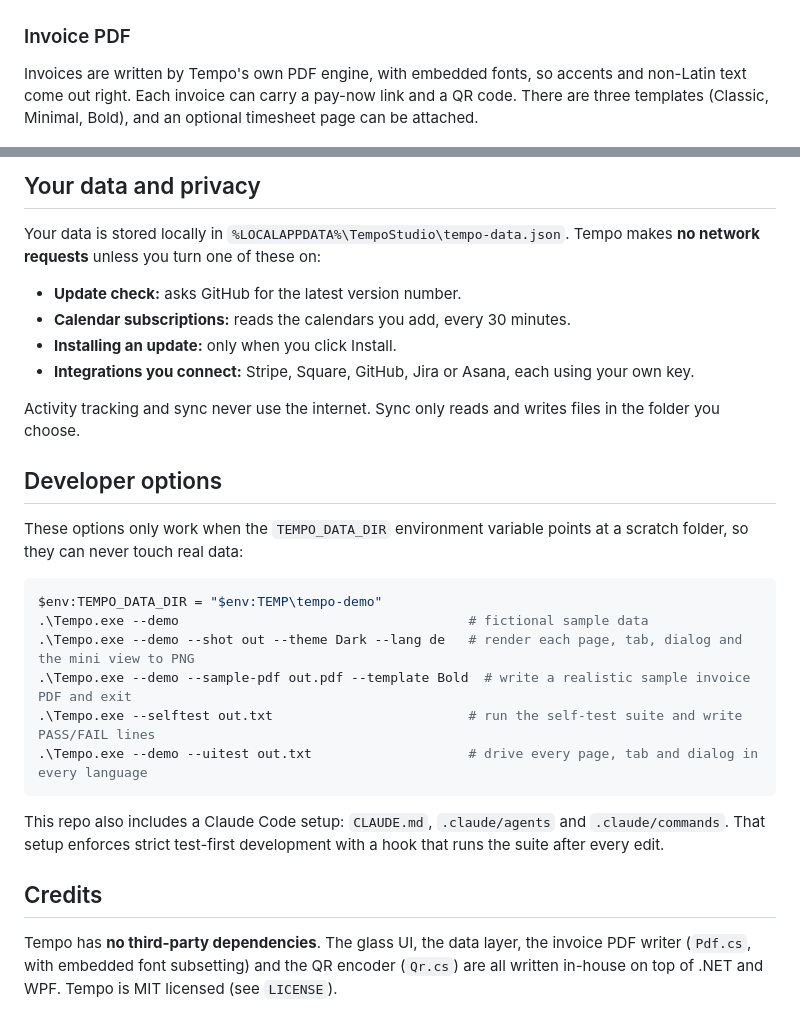
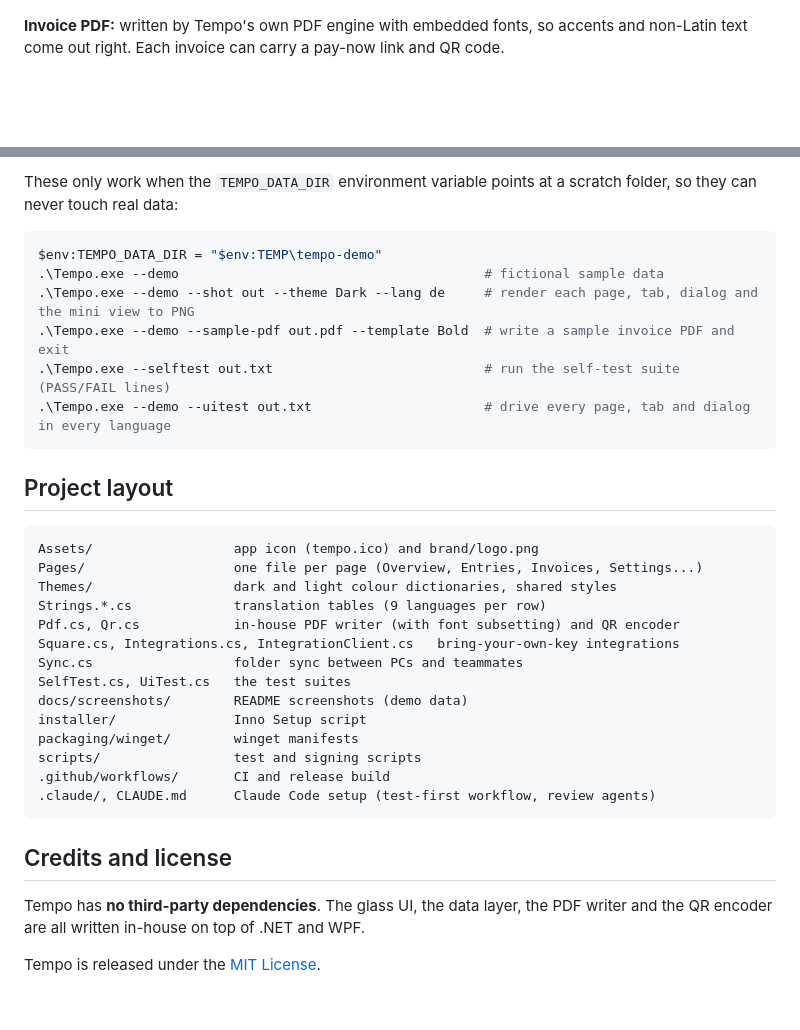
Before and after one commit to ColeDonMedia/tempo-time-tracker, a Markdown page: README.md, 2 parts joined by grey strips. Rendered like a GitHub page; blank space fills up the shorter version.

````diff
--- a/README.md
+++ b/README.md
@@ -24,9 +139,7 @@ English, Español, Français, Deutsch, Português (Brasil), Italiano, 日本語,
 
 ![Overview in German](docs/screenshots/de-dark-overview.png)
 
-### Invoice PDF
-
-Invoices are written by Tempo's own PDF engine, with embedded fonts, so accents and non-Latin text come out right. Each invoice can carry a pay-now link and a QR code. There are three templates (Classic, Minimal, Bold), and an optional timesheet page can be attached.
+**Invoice PDF:** written by Tempo's own PDF engine with embedded fonts, so accents and non-Latin text come out right. Each invoice can carry a pay-now link and QR code.
 
 <p align="center"><img src="docs/screenshots/invoice-pdf.png" alt="Sample invoice PDF" width="520"></p>
 
@@ -117,29 +216,36 @@ See `.github/workflows/build.yml`.
 
-## Your data and privacy
-
-Your data is stored locally in `%LOCALAPPDATA%\TempoStudio\tempo-data.json`. Tempo makes **no network requests** unless you turn one of these on:
-- **Update check:** asks GitHub for the latest version number.
-- **Calendar subscriptions:** reads the calendars you add, every 30 minutes.
-- **Installing an update:** only when you click Install.
-- **Integrations you connect:** Stripe, Square, GitHub, Jira or Asana, each using your own key.
-
-Activity tracking and sync never use the internet. Sync only reads and writes files in the folder you choose.
-
-## Developer options
-
-These options only work when the `TEMPO_DATA_DIR` environment variable points at a scratch folder, so they can never touch real data:
+These only work when the `TEMPO_DATA_DIR` environment variable points at a scratch folder, so they can never touch real data:
 
 ```powershell
 $env:TEMPO_DATA_DIR = "$env:TEMP\tempo-demo"
-.\Tempo.exe --demo                                     # fictional sample data
-.\Tempo.exe --demo --shot out --theme Dark --lang de   # render each page, tab, dialog and the mini view to PNG
-.\Tempo.exe --demo --sample-pdf out.pdf --template Bold  # write a realistic sample invoice PDF and exit
-.\Tempo.exe --selftest out.txt                         # run the self-test suite and write PASS/FAIL lines
-.\Tempo.exe --demo --uitest out.txt                    # drive every page, tab and dialog in every language
+.\Tempo.exe --demo                                       # fictional sample data
+.\Tempo.exe --demo --shot out --theme Dark --lang de     # render each page, tab, dialog and the mini view to PNG
+.\Tempo.exe --demo --sample-pdf out.pdf --template Bold  # write a sample invoice PDF and exit
+.\Tempo.exe --selftest out.txt                           # run the self-test suite (PASS/FAIL lines)
+.\Tempo.exe --demo --uitest out.txt                      # drive every page, tab and dialog in every language
 ```
 
-This repo also includes a Claude Code setup: `CLAUDE.md`, `.claude/agents` and `.claude/commands`. That setup enforces strict test-first development with a hook that runs the suite after every edit.
+## Project layout
 
-## Credits
+```
+Assets/                  app icon (tempo.ico) and brand/logo.png
+Pages/                   one file per page (Overview, Entries, Invoices, Settings...)
+Themes/                  dark and light colour dictionaries, shared styles
+Strings.*.cs             translation tables (9 languages per row)
+Pdf.cs, Qr.cs            in-house PDF writer (with font subsetting) and QR encoder
+Square.cs, Integrations.cs, IntegrationClient.cs   bring-your-own-key integrations
+Sync.cs                  folder sync between PCs and teammates
+SelfTest.cs, UiTest.cs   the test suites
+docs/screenshots/        README screenshots (demo data)
+installer/               Inno Setup script
+packaging/winget/        winget manifests
+scripts/                 test and signing scripts
+.github/workflows/       CI and release build
+.claude/, CLAUDE.md      Claude Code setup (test-first workflow, review agents)
+```
 
-Tempo has **no third-party dependencies**. The glass UI, the data layer, the invoice PDF writer (`Pdf.cs`, with embedded font subsetting) and the QR encoder (`Qr.cs`) are all written in-house on top of .NET and WPF. Tempo is MIT licensed (see `LICENSE`).
+## Credits and license
+
+Tempo has **no third-party dependencies**. The glass UI, the data layer, the PDF writer and the QR encoder are all written in-house on top of .NET and WPF.
+
+Tempo is released under the [MIT License](LICENSE).
````
Also changed, not shown: other parts of README.md (+181 -80 lines), Assets/brand/logo.png (added).
